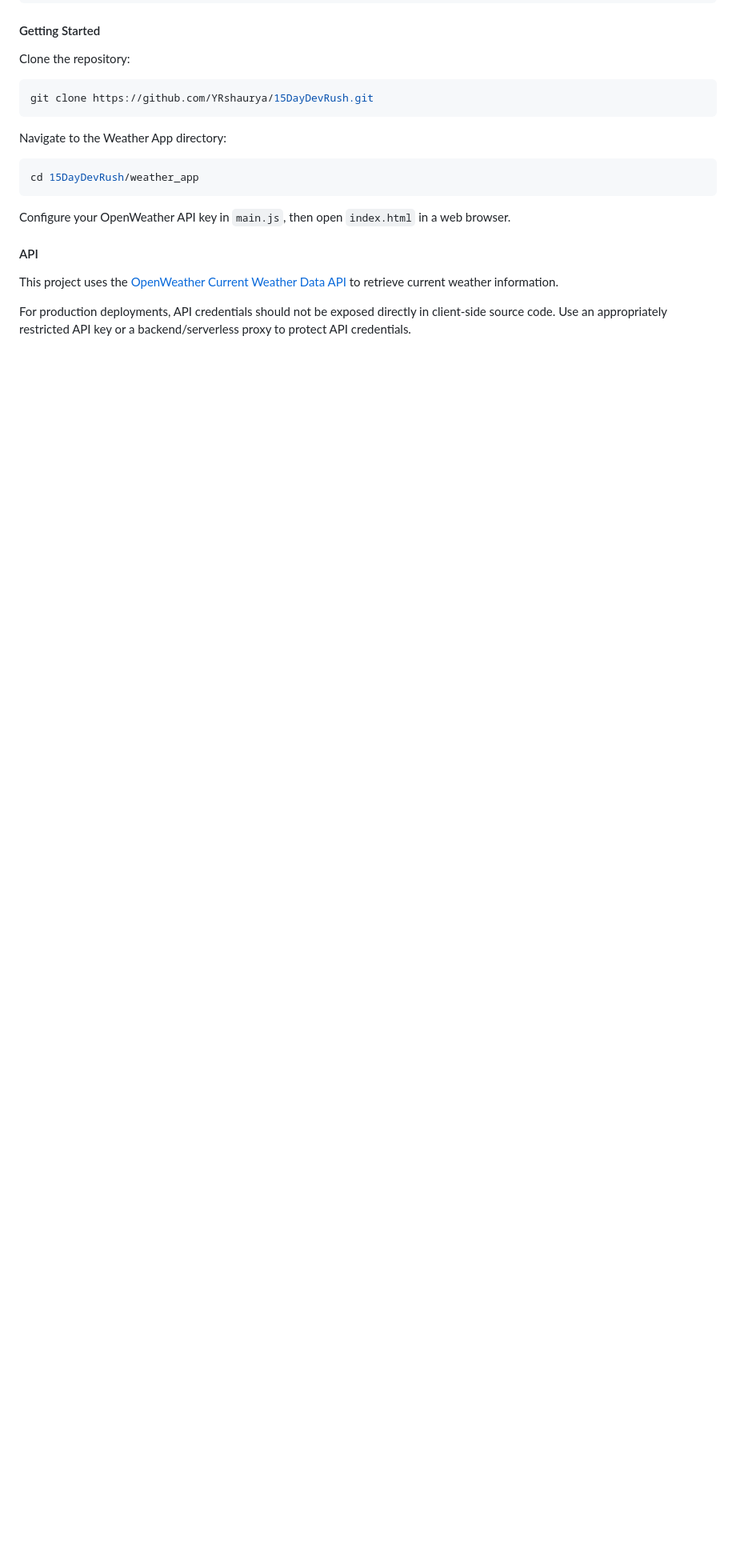
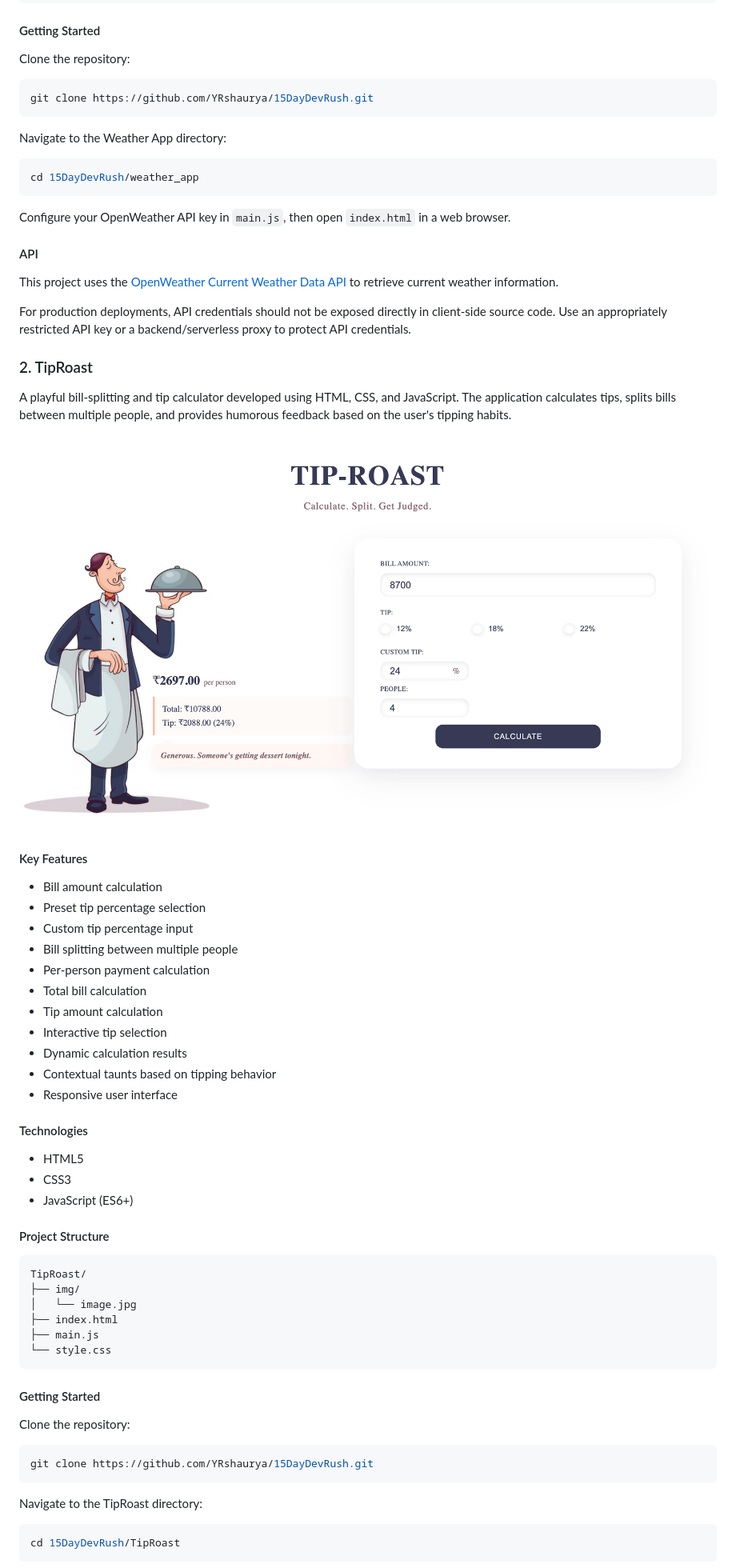
Before and after one commit to YRshaurya/30DayDevRush, a Markdown page: README.md, the part around the change printed below. Shown: that part at 80% size. Rendered like a GitHub page; pictures changed too: TipRoast/img/preview.png (added); blank space fills up the shorter version.

Commit message:
docs: add TipRoast preview

````diff
--- a/README.md
+++ b/README.md
@@ -72,3 +70,54 @@ This project uses the [OpenWeather Current Weather Data API](https://openweather
 
 For production deployments, API credentials should not be exposed directly in client-side source code. Use an appropriately restricted API key or a backend/serverless proxy to protect API credentials.
 
+### 2. TipRoast
+
+A playful bill-splitting and tip calculator developed using HTML, CSS, and JavaScript. The application calculates tips, splits bills between multiple people, and provides humorous feedback based on the user's tipping habits.
+
+![TipRoast Preview](TipRoast/img/preview.png)
+
+#### Key Features
+
+- Bill amount calculation
+- Preset tip percentage selection
+- Custom tip percentage input
+- Bill splitting between multiple people
+- Per-person payment calculation
+- Total bill calculation
+- Tip amount calculation
+- Interactive tip selection
+- Dynamic calculation results
+- Contextual taunts based on tipping behavior
+- Responsive user interface
+
+#### Technologies
+
+- HTML5
+- CSS3
+- JavaScript (ES6+)
+
+#### Project Structure
+
+```text
+TipRoast/
+├── img/
+│   └── image.jpg
+├── index.html
+├── main.js
+└── style.css
+```
+
+#### Getting Started
+
+Clone the repository:
+
+```bash
+git clone https://github.com/YRshaurya/15DayDevRush.git
+```
+
+Navigate to the TipRoast directory:
+
+```bash
+cd 15DayDevRush/TipRoast
+```
+
````
Also changed, not shown: other parts of README.md (+26 -2 lines).
